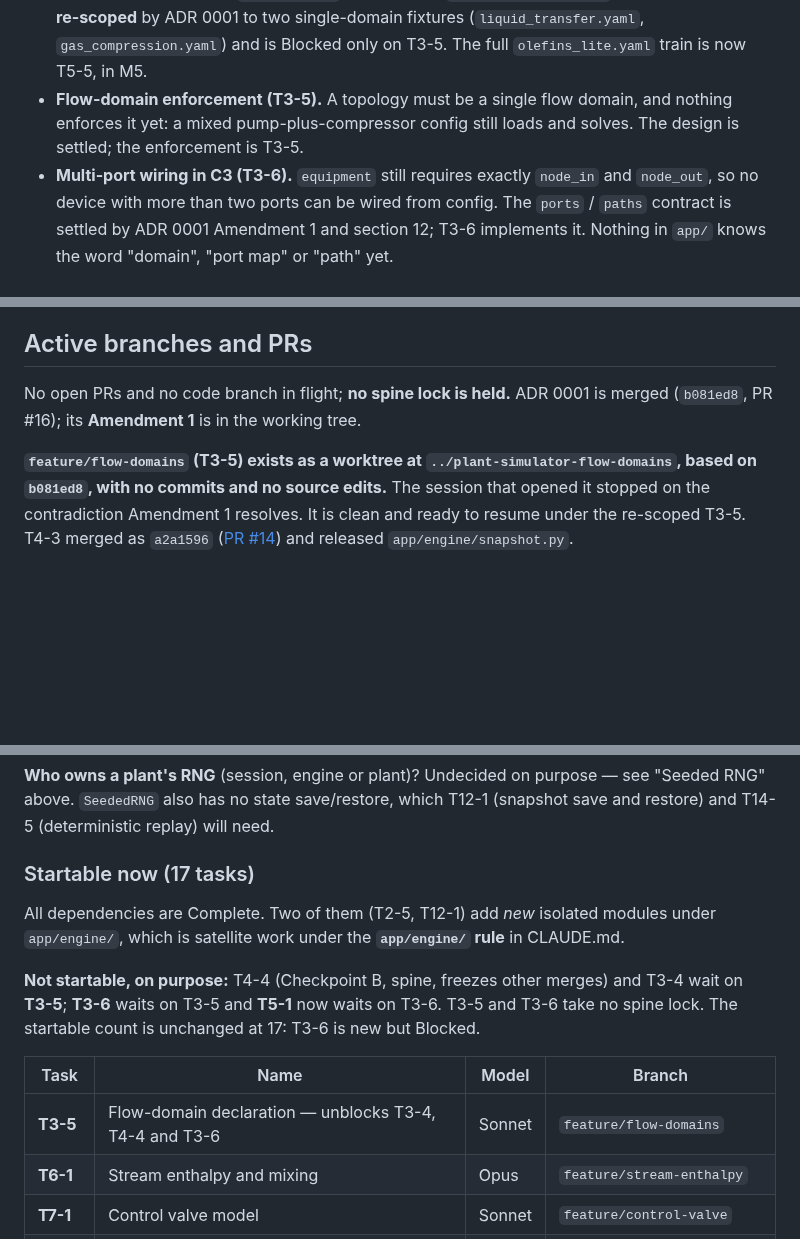
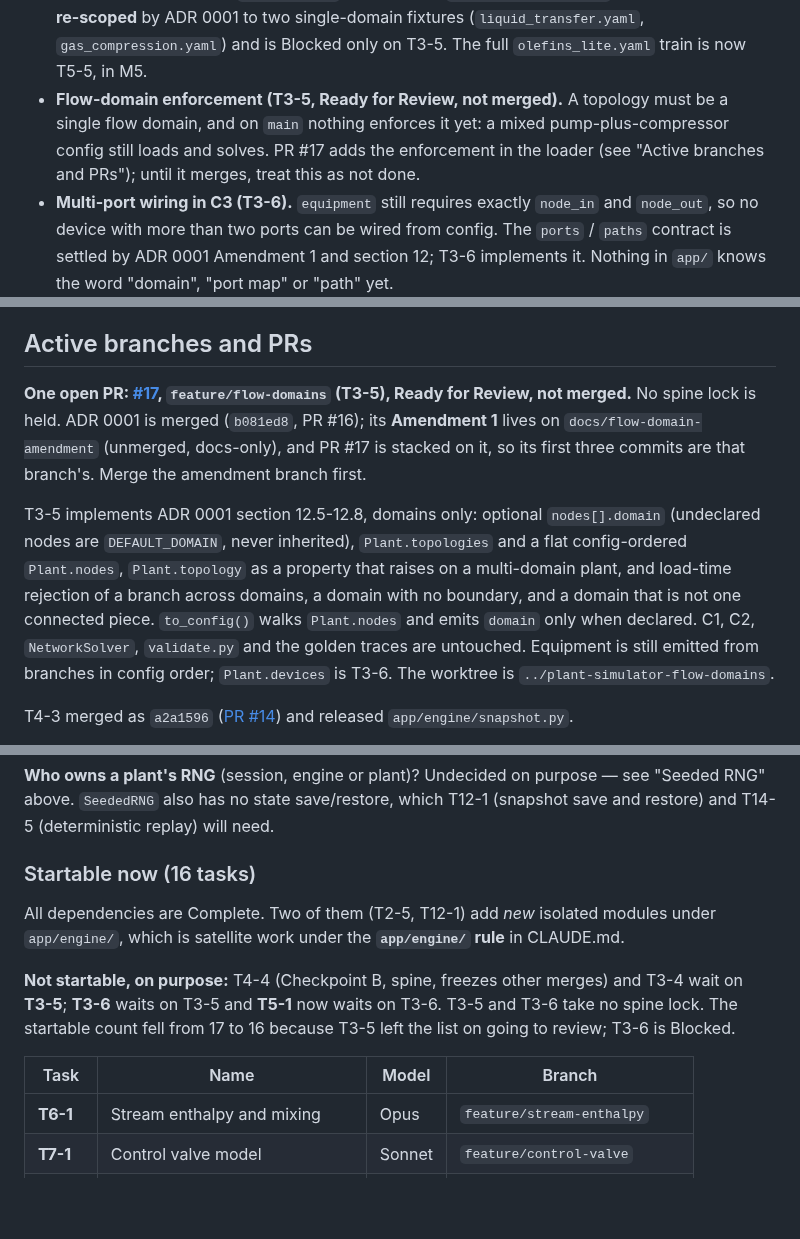
Before and after one commit to gareytwin1/plant-simulator, a Markdown page: docs/PROJECT_STATE.md, 3 parts joined by grey strips. GitHub-like rendering; blank space fills up the shorter version.

Commit message:
Docs: Record T3-5 Ready for Review in project state

```diff
--- a/docs/PROJECT_STATE.md
+++ b/docs/PROJECT_STATE.md
@@ -94,9 +94,11 @@ now genuinely merged.)
   `config/plants/*.yaml` file exists. T3-4 was **re-scoped** by ADR 0001 to two
   single-domain fixtures (`liquid_transfer.yaml`, `gas_compression.yaml`) and is
   Blocked only on T3-5. The full `olefins_lite.yaml` train is now T5-5, in M5.
-- **Flow-domain enforcement (T3-5).** A topology must be a single flow domain,
-  and nothing enforces it yet: a mixed pump-plus-compressor config still loads
-  and solves. The design is settled; the enforcement is T3-5.
+- **Flow-domain enforcement (T3-5, Ready for Review, not merged).** A topology
+  must be a single flow domain, and on `main` nothing enforces it yet: a mixed
+  pump-plus-compressor config still loads and solves. PR #17 adds the
+  enforcement in the loader (see "Active branches and PRs"); until it merges,
+  treat this as not done.
 - **Multi-port wiring in C3 (T3-6).** `equipment` still requires exactly
   `node_in` and `node_out`, so no device with more than two ports can be wired
   from config. The `ports` / `paths` contract is settled by ADR 0001 Amendment 1
@@ -286,13 +288,22 @@ and has a task that retires it.
 
 ## Active branches and PRs
 
-No open PRs and no code branch in flight; **no spine lock is held.** ADR 0001
-is merged (`b081ed8`, PR #16); its **Amendment 1** is in the working tree.
+**One open PR: [#17](https://github.com/gareytwin1/plant-simulator/pull/17),
+`feature/flow-domains` (T3-5), Ready for Review, not merged.** No spine lock is
+held. ADR 0001 is merged (`b081ed8`, PR #16); its **Amendment 1** lives on
+`docs/flow-domain-amendment` (unmerged, docs-only), and PR #17 is stacked on it,
+so its first three commits are that branch's. Merge the amendment branch first.
 
-**`feature/flow-domains` (T3-5) exists as a worktree at
-`../plant-simulator-flow-domains`, based on `b081ed8`, with no commits and no
-source edits.** The session that opened it stopped on the contradiction
-Amendment 1 resolves. It is clean and ready to resume under the re-scoped T3-5.
+T3-5 implements ADR 0001 section 12.5-12.8, domains only: optional
+`nodes[].domain` (undeclared nodes are `DEFAULT_DOMAIN`, never inherited),
+`Plant.topologies` and a flat config-ordered `Plant.nodes`, `Plant.topology` as a
+property that raises on a multi-domain plant, and load-time rejection of a branch
+across domains, a domain with no boundary, and a domain that is not one connected
+piece. `to_config()` walks `Plant.nodes` and emits `domain` only when declared.
+C1, C2, `NetworkSolver`, `validate.py` and the golden traces are untouched.
+Equipment is still emitted from branches in config order; `Plant.devices` is T3-6.
+The worktree is `../plant-simulator-flow-domains`.
+
 T4-3 merged as `a2a1596` ([PR #14](https://github.com/gareytwin1/plant-simulator/pull/14)) and released `app/engine/snapshot.py`.
 
 **`feature/reference-plant` (T3-4) is a parked staging branch** reset to `main`
@@ -387,7 +398,7 @@ is retired: **T3-6** carries the C3 named-port wiring (moved from T3-5 by ADR
 "Seeded RNG" above. `SeededRNG` also has no state save/restore, which T12-1
 (snapshot save and restore) and T14-5 (deterministic replay) will need.
 
-### Startable now (17 tasks)
+### Startable now (16 tasks)
 
 All dependencies are Complete. Two of them (T2-5, T12-1) add *new* isolated
 modules under `app/engine/`, which is satellite work under the **`app/engine/`
@@ -395,12 +406,11 @@ rule** in CLAUDE.md.
 
 **Not startable, on purpose:** T4-4 (Checkpoint B, spine, freezes other merges)
 and T3-4 wait on **T3-5**; **T3-6** waits on T3-5 and **T5-1** now waits on
-T3-6. T3-5 and T3-6 take no spine lock. The startable count is unchanged at 17:
-T3-6 is new but Blocked.
+T3-6. T3-5 and T3-6 take no spine lock. The startable count fell from 17 to 16
+because T3-5 left the list on going to review; T3-6 is Blocked.
 
 | Task | Name | Model | Branch |
 |---|---|---|---|
-| **T3-5** | Flow-domain declaration — unblocks T3-4, T4-4 and T3-6 | Sonnet | `feature/flow-domains` |
 | **T6-1** | Stream enthalpy and mixing | Opus | `feature/stream-enthalpy` |
 | **T7-1** | Control valve model | Sonnet | `feature/control-valve` |
 | **T13-1** | Malfunction model and registry | Opus | `feature/malfunction-model` |
```
Also changed, not shown: other parts of docs/PROJECT_STATE.md (+9 -7 lines).
